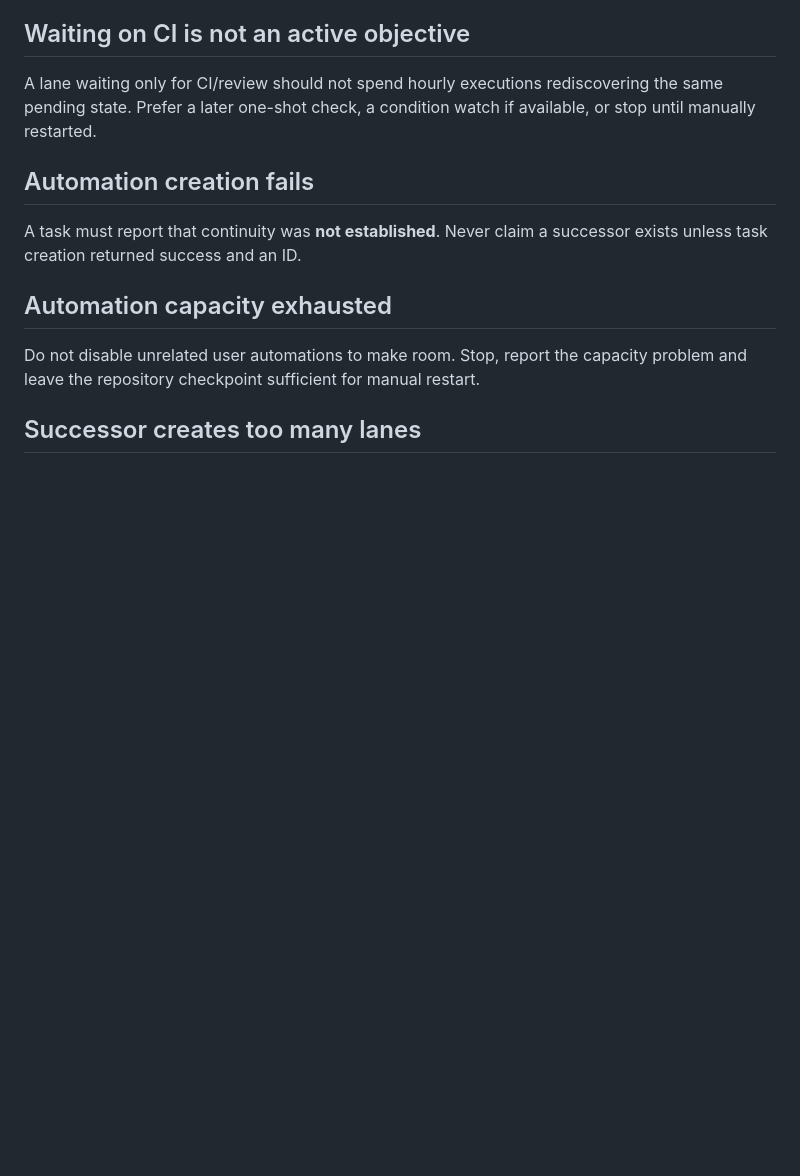
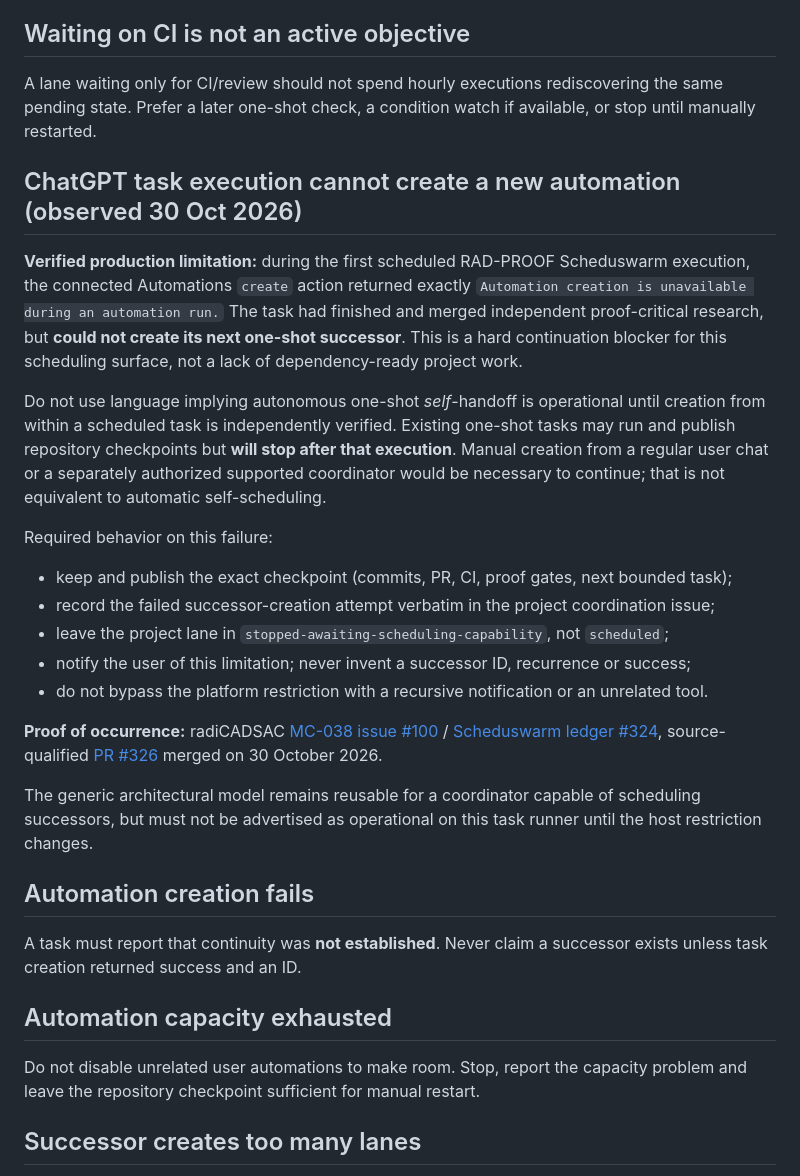
Before and after one commit to techrote/scheduswarm, a Markdown page: docs/EDGE_CASES.md, the part around the change. Drawn GitHub-style; blank space fills up the shorter version.

Commit message:
Document verified blocked automation self-handoff during scheduled task

```diff
--- a/docs/EDGE_CASES.md
+++ b/docs/EDGE_CASES.md
@@ -19,6 +19,23 @@ Do not let multiple lanes concurrently edit authoritative registries, protocol f
 ## Waiting on CI is not an active objective
 
 A lane waiting only for CI/review should not spend hourly executions rediscovering the same pending state. Prefer a later one-shot check, a condition watch if available, or stop until manually restarted.
+
+## ChatGPT task execution cannot create a new automation (observed 30 Oct 2026)
+
+**Verified production limitation:** during the first scheduled RAD-PROOF Scheduswarm execution, the connected Automations `create` action returned exactly `Automation creation is unavailable during an automation run.` The task had finished and merged independent proof-critical research, but **could not create its next one-shot successor**. This is a hard continuation blocker for this scheduling surface, not a lack of dependency-ready project work.
+
+Do not use language implying autonomous one-shot *self*-handoff is operational until creation from within a scheduled task is independently verified. Existing one-shot tasks may run and publish repository checkpoints but **will stop after that execution**. Manual creation from a regular user chat or a separately authorized supported coordinator would be necessary to continue; that is not equivalent to automatic self-scheduling.
+
+Required behavior on this failure:
+- keep and publish the exact checkpoint (commits, PR, CI, proof gates, next bounded task);
+- record the failed successor-creation attempt verbatim in the project coordination issue;
+- leave the project lane in `stopped-awaiting-scheduling-capability`, not `scheduled`;
+- notify the user of this limitation; never invent a successor ID, recurrence or success;
+- do not bypass the platform restriction with a recursive notification or an unrelated tool.
+
+**Proof of occurrence:** radiCADSAC [MC-038 issue #100](https://github.com/techrote/radiCADSAC/issues/100) / [Scheduswarm ledger #324](https://github.com/techrote/radiCADSAC/issues/324), source-qualified [PR #326](https://github.com/techrote/radiCADSAC/pull/326) merged on 30 October 2026.
+
+The generic architectural model remains reusable for a coordinator capable of scheduling successors, but must not be advertised as operational on this task runner until the host restriction changes.
 
 ## Automation creation fails
 
```
